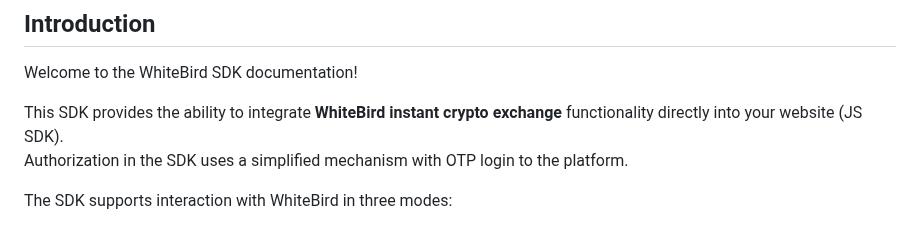
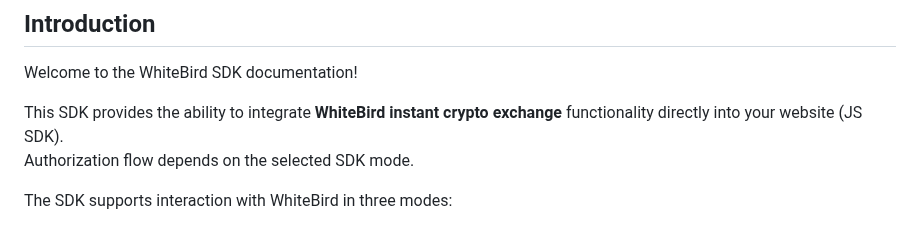
Before and after one commit to nqtikx/Notion, a Markdown page: SDK.md, the part around the change. Rendered like a GitHub page.

Commit message:
auth flow updated

```diff
--- a/SDK.md
+++ b/SDK.md
@@ -4,7 +4,7 @@
 Welcome to the WhiteBird SDK documentation!
 
 This SDK provides the ability to integrate **WhiteBird instant crypto exchange** functionality directly into your website (JS SDK).
-Authorization in the SDK uses a simplified mechanism with OTP login to the platform.
+Authorization flow depends on the selected SDK mode.
 
 The SDK supports interaction with WhiteBird in three modes:
 - LoginMode
```
